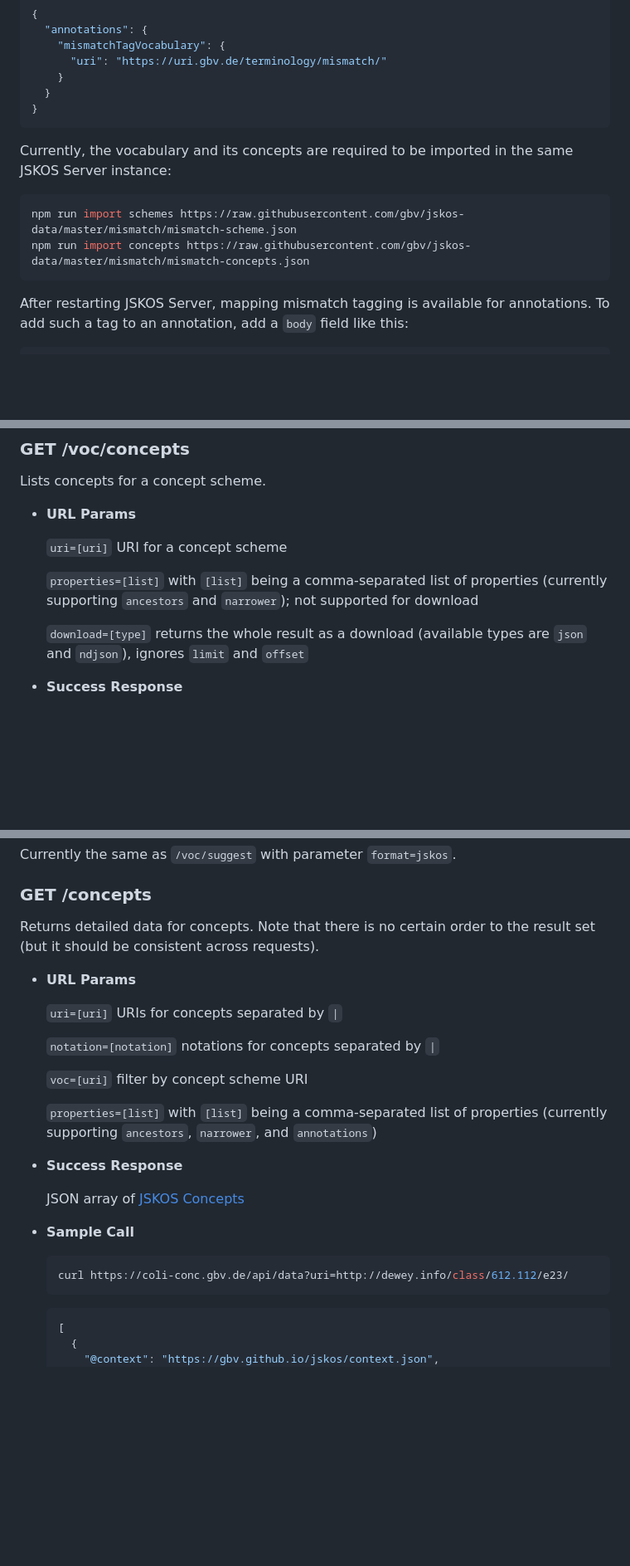
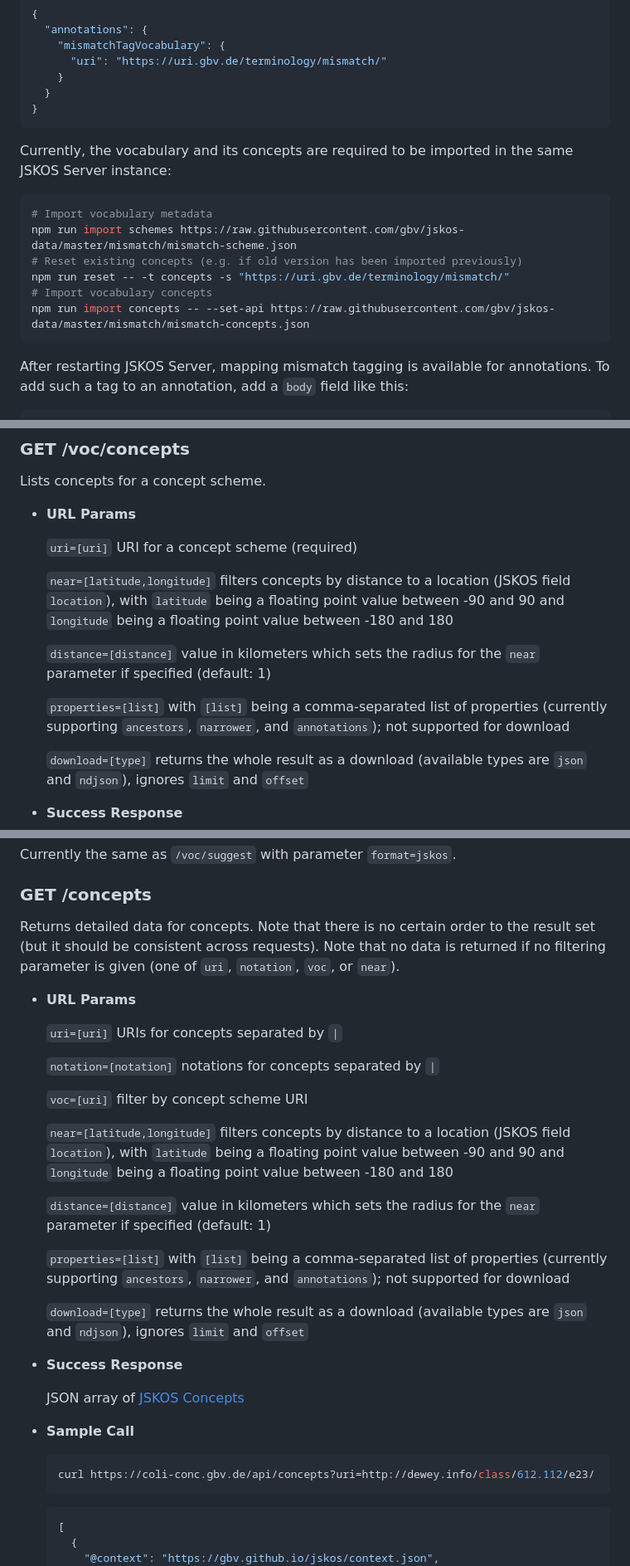
Before and after one commit to gbv/jskos-server, a Markdown page: index.md, 3 parts joined by grey strips. Shown: that part at 83% size. Drawn GitHub-style; blank space fills up the shorter version.

Commit message:
deploy: 063188867f893a4d185fa872e4d77aac030fc229

````diff
--- a/index.md
+++ b/index.md
@@ -243,8 +243,12 @@ To set up mapping mismatch tagging, add the vocabulary to the configuration:
 Currently, the vocabulary and its concepts are required to be imported in the same JSKOS Server instance:
 
 ```bash
+# Import vocabulary metadata
 npm run import schemes https://raw.githubusercontent.com/gbv/jskos-data/master/mismatch/mismatch-scheme.json
-npm run import concepts https://raw.githubusercontent.com/gbv/jskos-data/master/mismatch/mismatch-concepts.json
+# Reset existing concepts (e.g. if old version has been imported previously)
+npm run reset -- -t concepts -s "https://uri.gbv.de/terminology/mismatch/"
+# Import vocabulary concepts
+npm run import concepts -- --set-api https://raw.githubusercontent.com/gbv/jskos-data/master/mismatch/mismatch-concepts.json
 ```
 
 After restarting JSKOS Server, mapping mismatch tagging is available for annotations. To add such a tag to an annotation, add a `body` field like this:
@@ -1580,9 +1584,13 @@ Lists concepts for a concept scheme.
 
 * **URL Params**
 
-  `uri=[uri]` URI for a concept scheme
-
-  `properties=[list]` with `[list]` being a comma-separated list of properties (currently supporting `ancestors` and `narrower`); not supported for download
+  `uri=[uri]` URI for a concept scheme (required)
+
+  `near=[latitude,longitude]` filters concepts by distance to a location (JSKOS field `location`), with `latitude` being a floating point value between -90 and 90 and `longitude` being a floating point value between -180 and 180
+
+  `distance=[distance]` value in kilometers which sets the radius for the `near` parameter if specified (default: 1)
+
+  `properties=[list]` with `[list]` being a comma-separated list of properties (currently supporting `ancestors`, `narrower`, and `annotations`); not supported for download
 
   `download=[type]` returns the whole result as a download (available types are `json` and `ndjson`), ignores `limit` and `offset`
 
@@ -1626,7 +1634,7 @@ Returns concept scheme suggestions.
 Currently the same as `/voc/suggest` with parameter `format=jskos`.
 
 ### GET /concepts
-Returns detailed data for concepts. Note that there is no certain order to the result set (but it should be consistent across requests).
+Returns detailed data for concepts. Note that there is no certain order to the result set (but it should be consistent across requests). Note that no data is returned if no filtering parameter is given (one of `uri`, `notation`, `voc`, or `near`).
 
 * **URL Params**
 
@@ -1636,7 +1644,13 @@ Returns detailed data for concepts. Note that there is no certain order to the r
 
   `voc=[uri]` filter by concept scheme URI
 
-  `properties=[list]` with `[list]` being a comma-separated list of properties (currently supporting `ancestors`, `narrower`, and `annotations`)
+  `near=[latitude,longitude]` filters concepts by distance to a location (JSKOS field `location`), with `latitude` being a floating point value between -90 and 90 and `longitude` being a floating point value between -180 and 180
+
+  `distance=[distance]` value in kilometers which sets the radius for the `near` parameter if specified (default: 1)
+
+  `properties=[list]` with `[list]` being a comma-separated list of properties (currently supporting `ancestors`, `narrower`, and `annotations`); not supported for download
+
+  `download=[type]` returns the whole result as a download (available types are `json` and `ndjson`), ignores `limit` and `offset`
 
 * **Success Response**
 
@@ -1645,7 +1659,7 @@ Returns detailed data for concepts. Note that there is no certain order to the r
 * **Sample Call**
 
   ```bash
-  curl https://coli-conc.gbv.de/api/data?uri=http://dewey.info/class/612.112/e23/
+  curl https://coli-conc.gbv.de/api/concepts?uri=http://dewey.info/class/612.112/e23/
   ```
 
   ```json
````
Also changed, not shown: other parts of index.md (+5 -5 lines).
